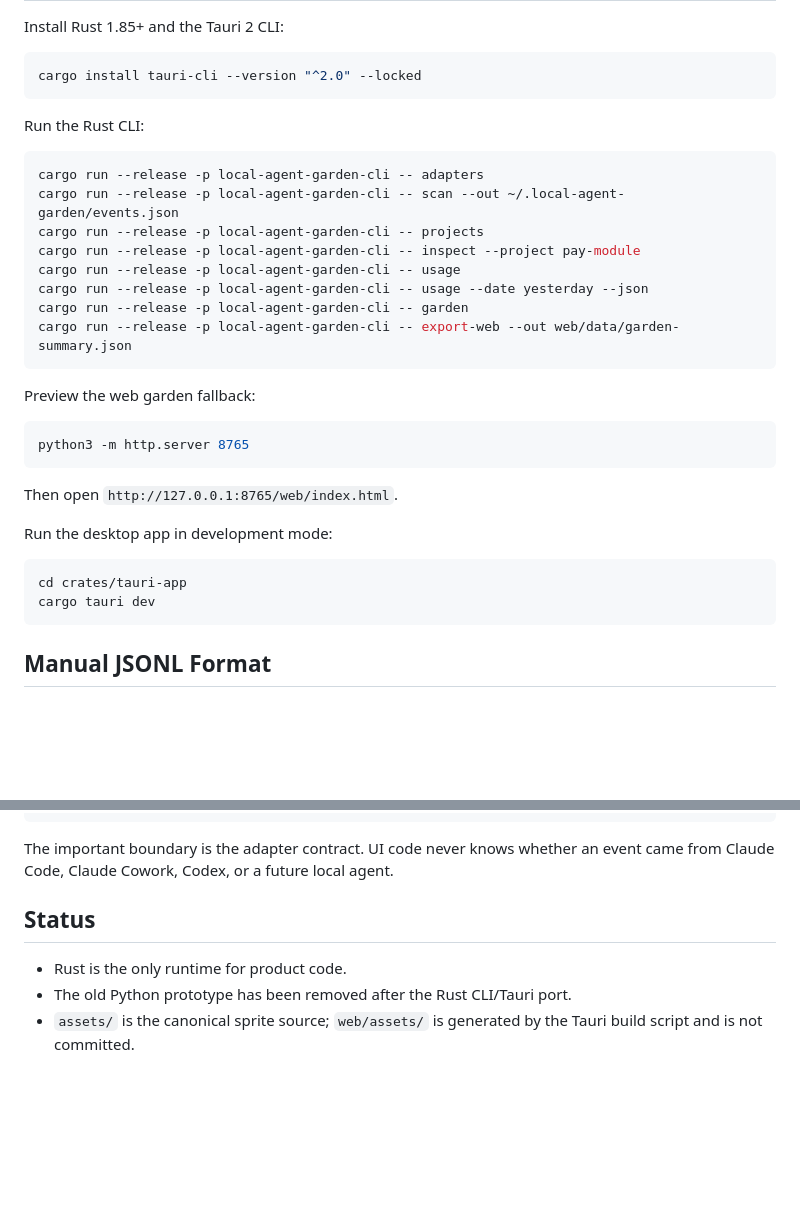
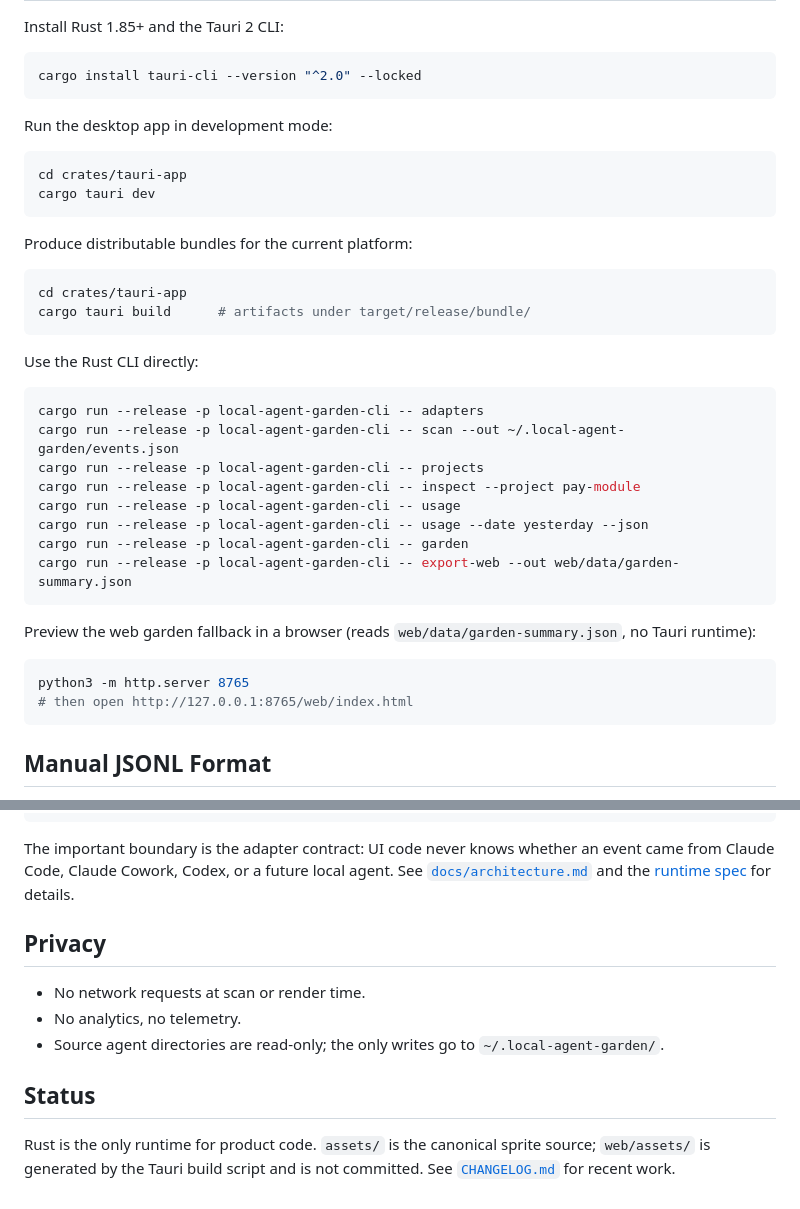
Before and after one commit to DipsySu/pixel-agent-garden, a Markdown page: README.md, 2 parts joined by grey strips. GitHub-like rendering; blank space fills up the shorter version.

````diff
--- a/README.md
+++ b/README.md
@@ -24,7 +60,21 @@ Install Rust 1.85+ and the Tauri 2 CLI:
 cargo install tauri-cli --version "^2.0" --locked
 ```
 
-Run the Rust CLI:
+Run the desktop app in development mode:
+
+```bash
+cd crates/tauri-app
+cargo tauri dev
+```
+
+Produce distributable bundles for the current platform:
+
+```bash
+cd crates/tauri-app
+cargo tauri build      # artifacts under target/release/bundle/
+```
+
+Use the Rust CLI directly:
 
 ```bash
 cargo run --release -p local-agent-garden-cli -- adapters
@@ -37,19 +87,12 @@ cargo run --release -p local-agent-garden-cli -- garden
 cargo run --release -p local-agent-garden-cli -- export-web --out web/data/garden-summary.json
 ```
 
-Preview the web garden fallback:
+Preview the web garden fallback in a browser (reads
+`web/data/garden-summary.json`, no Tauri runtime):
 
 ```bash
 python3 -m http.server 8765
-```
-
-Then open `http://127.0.0.1:8765/web/index.html`.
-
-Run the desktop app in development mode:
-
-```bash
-cd crates/tauri-app
-cargo tauri dev
+# then open http://127.0.0.1:8765/web/index.html
 ```
 
 ## Manual JSONL Format
@@ -82,12 +125,20 @@ crates/core/src/aggregate.rs  ->  GardenSummary
       +--> web/data/garden-summary.json -> web/index.html
 ```
 
-The important boundary is the adapter contract. UI code never knows whether an
-event came from Claude Code, Claude Cowork, Codex, or a future local agent.
+The important boundary is the adapter contract: UI code never knows whether an
+event came from Claude Code, Claude Cowork, Codex, or a future local agent. See
+[`docs/architecture.md`](docs/architecture.md) and the
+[runtime spec](docs/11-tauri-rust-rewrite-spec.md) for details.
+
+## Privacy
+
+- No network requests at scan or render time.
+- No analytics, no telemetry.
+- Source agent directories are read-only; the only writes go to
+  `~/.local-agent-garden/`.
 
 ## Status
 
-- Rust is the only runtime for product code.
-- The old Python prototype has been removed after the Rust CLI/Tauri port.
-- `assets/` is the canonical sprite source; `web/assets/` is generated by the
-  Tauri build script and is not committed.
+Rust is the only runtime for product code. `assets/` is the canonical sprite
+source; `web/assets/` is generated by the Tauri build script and is not
+committed. See [`CHANGELOG.md`](CHANGELOG.md) for recent work.
````
Also changed, not shown: other parts of README.md (+40 -4 lines), CHANGELOG.md (+2 -0 lines), docs/11-tauri-rust-rewrite-spec.md (+0 -2 lines), docs/images/garden.png (added).
